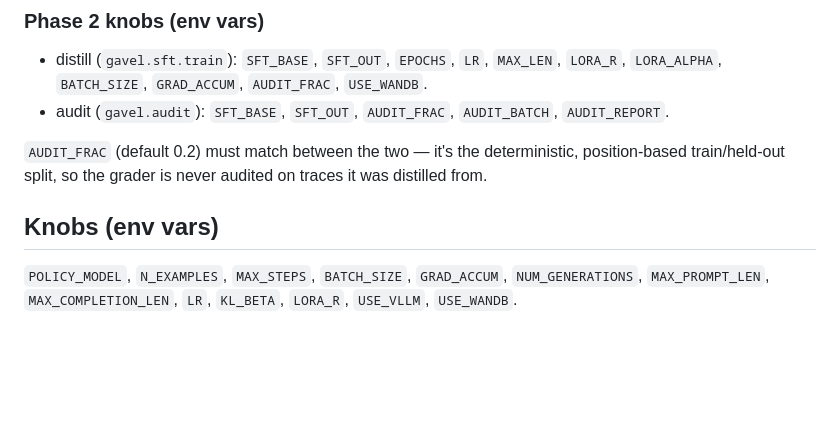
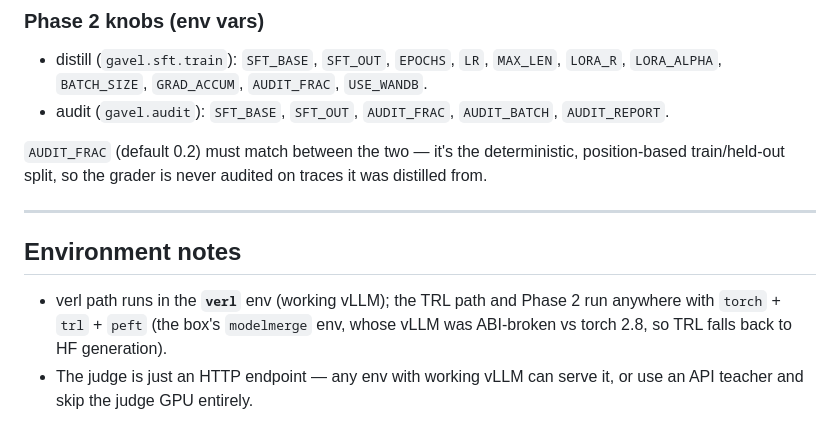
Before and after one commit to giyushino/gavel, a Markdown page: RUN.md, the part around one of its changes. Rendered like a GitHub page; blank space fills up the shorter version.

```diff
--- a/RUN.md
+++ b/RUN.md
@@ -70,7 +83,11 @@ it's the guaranteed deliverable.
 position-based train/held-out split, so the grader is never audited on traces it
 was distilled from.
 
-## Knobs (env vars)
-`POLICY_MODEL`, `N_EXAMPLES`, `MAX_STEPS`, `BATCH_SIZE`, `GRAD_ACCUM`,
-`NUM_GENERATIONS`, `MAX_PROMPT_LEN`, `MAX_COMPLETION_LEN`, `LR`, `KL_BETA`,
-`LORA_R`, `USE_VLLM`, `USE_WANDB`.
+---
+
+## Environment notes
+- verl path runs in the **`verl`** env (working vLLM); the TRL path and Phase 2
+  run anywhere with `torch` + `trl` + `peft` (the box's `modelmerge` env, whose
+  vLLM was ABI-broken vs torch 2.8, so TRL falls back to HF generation).
+- The judge is just an HTTP endpoint — any env with working vLLM can serve it,
+  or use an API teacher and skip the judge GPU entirely.
```
Also changed, not shown: other parts of RUN.md (+44 -31 lines).
